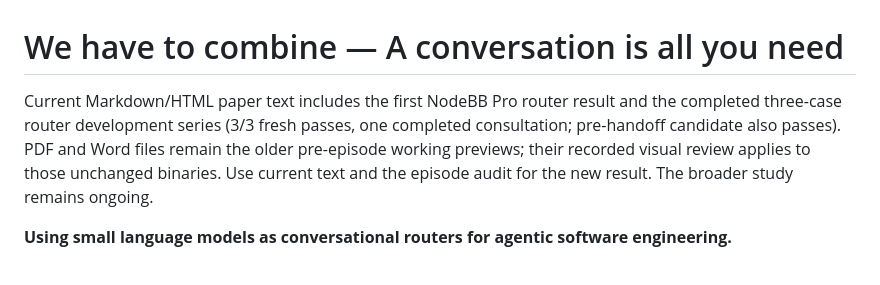
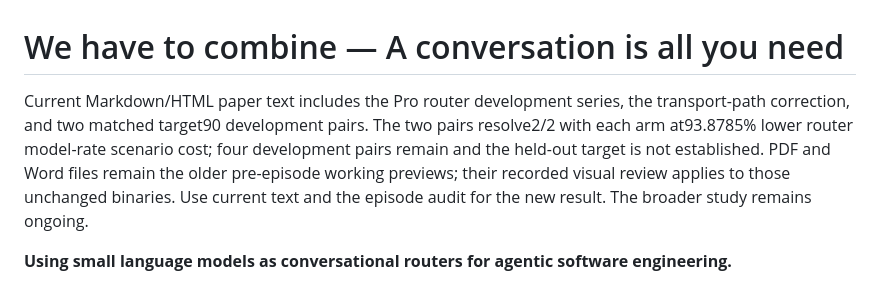
Before and after one commit to tenet-diver/TTGL, a Markdown page: docs/paper/README.md, the part around the change. Rendered like a GitHub page.

Commit message:
Point paper readers to current text and preliminary matched evidence

```diff
--- a/docs/paper/README.md
+++ b/docs/paper/README.md
@@ -1,8 +1,10 @@
 # We have to combine — A conversation is all you need
 
-Current Markdown/HTML paper text includes the first NodeBB Pro router result
-and the completed three-case router development series (3/3 fresh passes,
-one completed consultation; pre-handoff candidate also passes). PDF and Word files remain the older pre-episode working previews;
+Current Markdown/HTML paper text includes the Pro router development series,
+the transport-path correction, and two matched target90 development pairs.
+The two pairs resolve2/2 with each arm at93.8785% lower router model-rate scenario
+cost; four development pairs remain and the held-out target is not established.
+PDF and Word files remain the older pre-episode working previews;
 their recorded visual review applies to those unchanged binaries. Use current
 text and the episode audit for the new result. The broader study remains ongoing.
 
```
